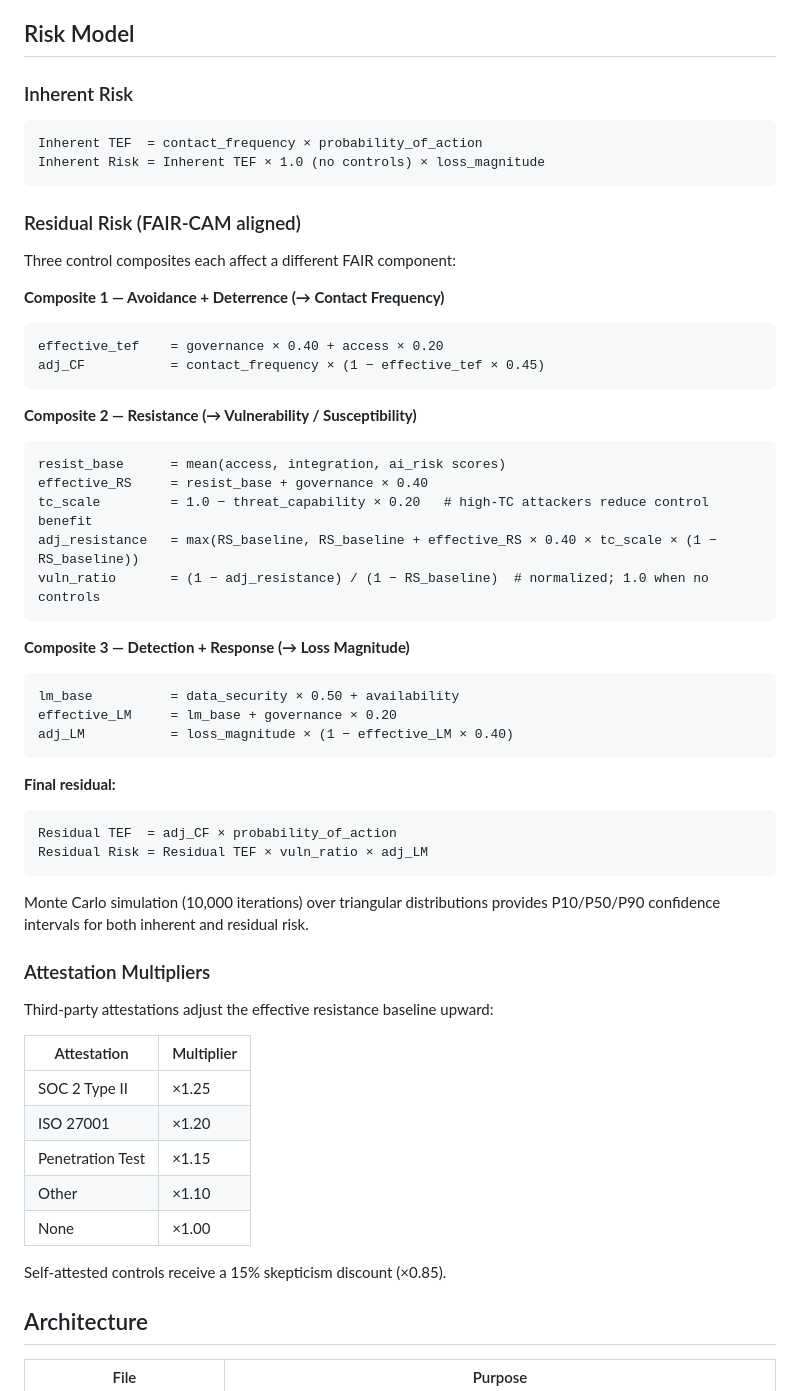
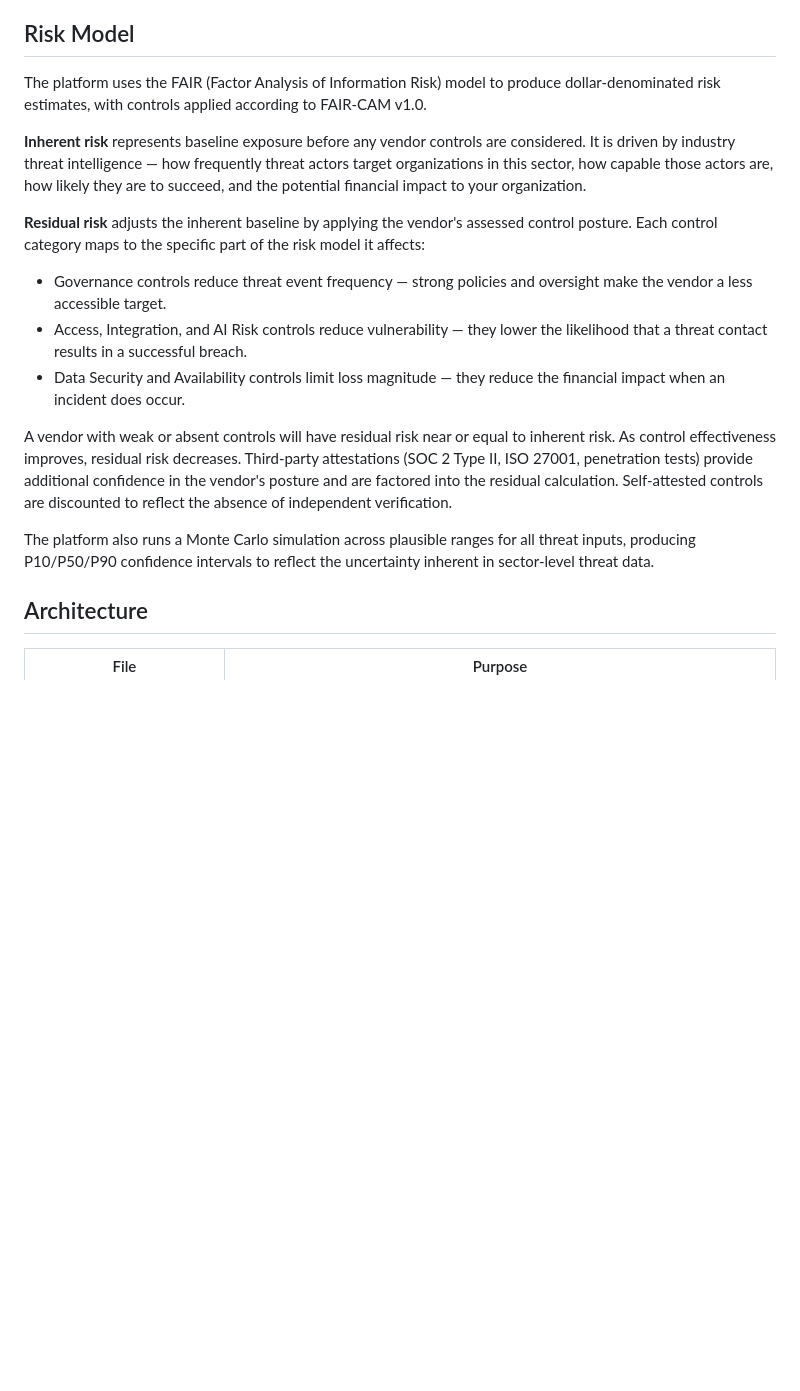
Before and after one commit to jonathansteward/VendorRiskAutomation, a Markdown page: README.md, the part around the change. Rendered like a GitHub page; blank space fills up the shorter version.

Commit message:
Updated scoring and logic

````diff
--- a/README.md
+++ b/README.md
@@ -36,60 +36,19 @@ Given a vendor name, industry sector, and either uploaded security documents or
 
 ## Risk Model
 
-### Inherent Risk
+The platform uses the FAIR (Factor Analysis of Information Risk) model to produce dollar-denominated risk estimates, with controls applied according to FAIR-CAM v1.0.
 
-```
-Inherent TEF  = contact_frequency × probability_of_action
-Inherent Risk = Inherent TEF × 1.0 (no controls) × loss_magnitude
-```
+**Inherent risk** represents baseline exposure before any vendor controls are considered. It is driven by industry threat intelligence — how frequently threat actors target organizations in this sector, how capable those actors are, how likely they are to succeed, and the potential financial impact to your organization.
 
-### Residual Risk (FAIR-CAM aligned)
+**Residual risk** adjusts the inherent baseline by applying the vendor's assessed control posture. Each control category maps to the specific part of the risk model it affects:
 
-Three control composites each affect a different FAIR component:
+- Governance controls reduce threat event frequency — strong policies and oversight make the vendor a less accessible target.
+- Access, Integration, and AI Risk controls reduce vulnerability — they lower the likelihood that a threat contact results in a successful breach.
+- Data Security and Availability controls limit loss magnitude — they reduce the financial impact when an incident does occur.
 
-**Composite 1 — Avoidance + Deterrence (→ Contact Frequency)**
-```
-effective_tef    = governance × 0.40 + access × 0.20
-adj_CF           = contact_frequency × (1 − effective_tef × 0.45)
-```
+A vendor with weak or absent controls will have residual risk near or equal to inherent risk. As control effectiveness improves, residual risk decreases. Third-party attestations (SOC 2 Type II, ISO 27001, penetration tests) provide additional confidence in the vendor's posture and are factored into the residual calculation. Self-attested controls are discounted to reflect the absence of independent verification.
 
-**Composite 2 — Resistance (→ Vulnerability / Susceptibility)**
-```
-resist_base      = mean(access, integration, ai_risk scores)
-effective_RS     = resist_base + governance × 0.40
-tc_scale         = 1.0 − threat_capability × 0.20   # high-TC attackers reduce control benefit
-adj_resistance   = max(RS_baseline, RS_baseline + effective_RS × 0.40 × tc_scale × (1 − RS_baseline))
-vuln_ratio       = (1 − adj_resistance) / (1 − RS_baseline)  # normalized; 1.0 when no controls
-```
-
-**Composite 3 — Detection + Response (→ Loss Magnitude)**
-```
-lm_base          = data_security × 0.50 + availability
-effective_LM     = lm_base + governance × 0.20
-adj_LM           = loss_magnitude × (1 − effective_LM × 0.40)
-```
-
-**Final residual:**
-```
-Residual TEF  = adj_CF × probability_of_action
-Residual Risk = Residual TEF × vuln_ratio × adj_LM
-```
-
-Monte Carlo simulation (10,000 iterations) over triangular distributions provides P10/P50/P90 confidence intervals for both inherent and residual risk.
-
-### Attestation Multipliers
-
-Third-party attestations adjust the effective resistance baseline upward:
-
-| Attestation | Multiplier |
-|---|---|
-| SOC 2 Type II | ×1.25 |
-| ISO 27001 | ×1.20 |
-| Penetration Test | ×1.15 |
-| Other | ×1.10 |
-| None | ×1.00 |
-
-Self-attested controls receive a 15% skepticism discount (×0.85).
+The platform also runs a Monte Carlo simulation across plausible ranges for all threat inputs, producing P10/P50/P90 confidence intervals to reflect the uncertainty inherent in sector-level threat data.
 
 ## Architecture
 
````
